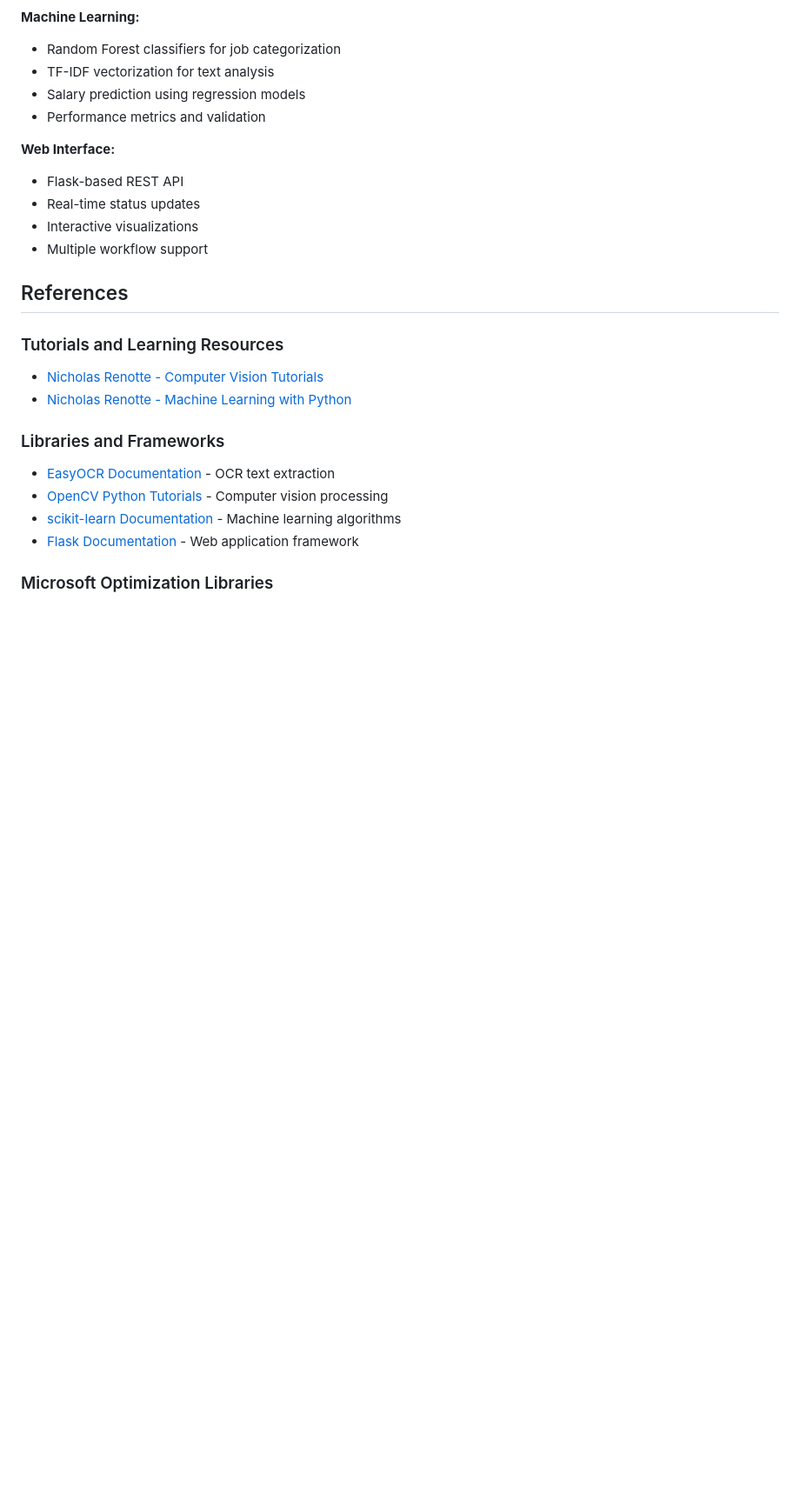
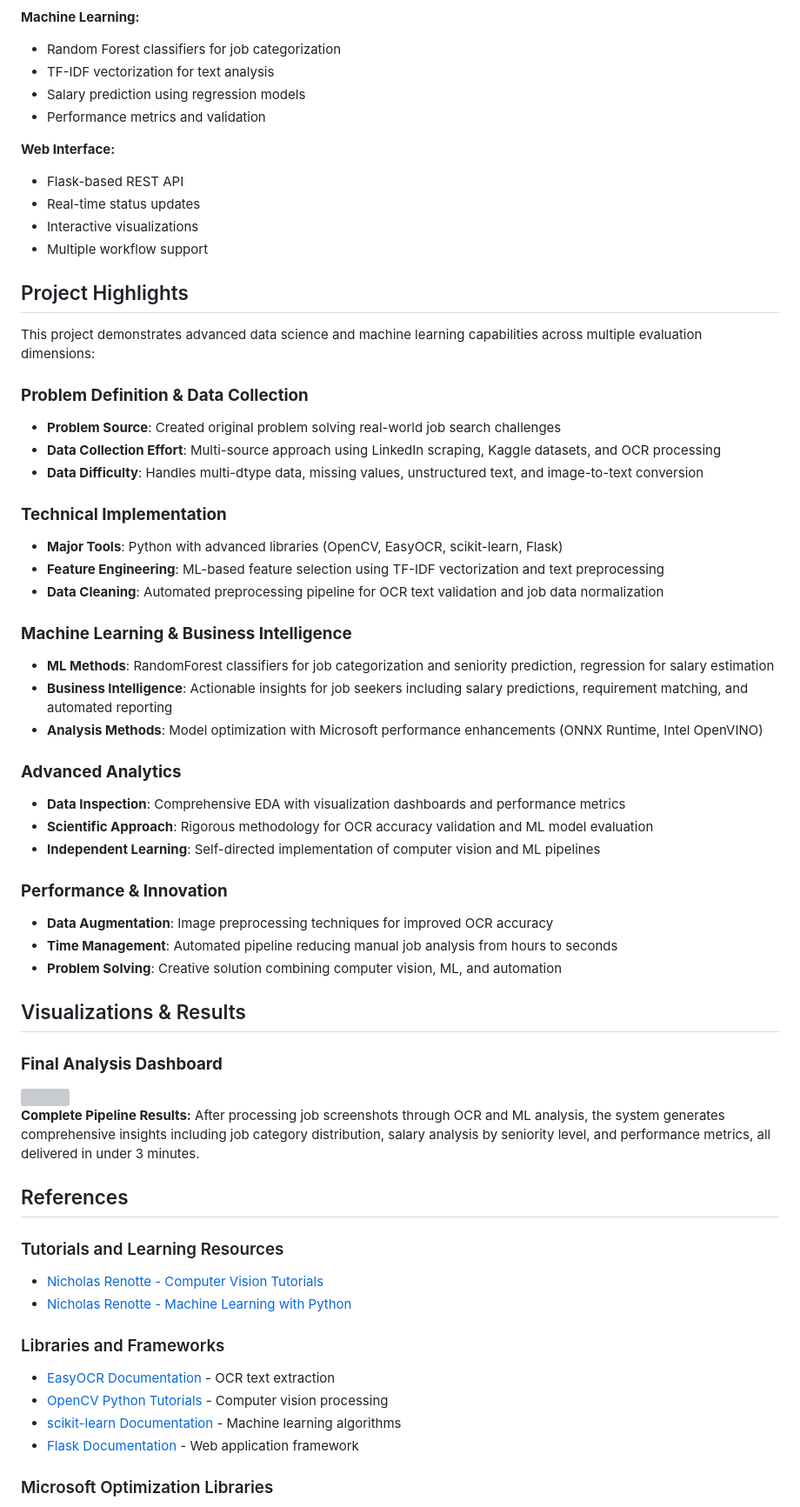
Before and after one commit to chandra122/job-board-vision-assistant, a Markdown page: README.md, the part around one of its changes. Shown at 87% size. Drawn GitHub-style; blank space fills up the shorter version; grey boxes are pictures that could not be loaded.

```diff
--- a/README.md
+++ b/README.md
@@ -267,6 +290,42 @@ What used to take you 10 minutes of reading now takes our system 30 seconds to a
 - Real-time status updates
 - Interactive visualizations
 - Multiple workflow support
+
+## Project Highlights
+
+This project demonstrates advanced data science and machine learning capabilities across multiple evaluation dimensions:
+
+###  **Problem Definition & Data Collection**
+- **Problem Source**: Created original problem solving real-world job search challenges
+- **Data Collection Effort**: Multi-source approach using LinkedIn scraping, Kaggle datasets, and OCR processing
+- **Data Difficulty**: Handles multi-dtype data, missing values, unstructured text, and image-to-text conversion
+
+###  **Technical Implementation**
+- **Major Tools**: Python with advanced libraries (OpenCV, EasyOCR, scikit-learn, Flask)
+- **Feature Engineering**: ML-based feature selection using TF-IDF vectorization and text preprocessing
+- **Data Cleaning**: Automated preprocessing pipeline for OCR text validation and job data normalization
+
+###  **Machine Learning & Business Intelligence**
+- **ML Methods**: RandomForest classifiers for job categorization and seniority prediction, regression for salary estimation
+- **Business Intelligence**: Actionable insights for job seekers including salary predictions, requirement matching, and automated reporting
+- **Analysis Methods**: Model optimization with Microsoft performance enhancements (ONNX Runtime, Intel OpenVINO)
+
+###  **Advanced Analytics**
+- **Data Inspection**: Comprehensive EDA with visualization dashboards and performance metrics
+- **Scientific Approach**: Rigorous methodology for OCR accuracy validation and ML model evaluation
+- **Independent Learning**: Self-directed implementation of computer vision and ML pipelines
+
+###  **Performance & Innovation**
+- **Data Augmentation**: Image preprocessing techniques for improved OCR accuracy
+- **Time Management**: Automated pipeline reducing manual job analysis from hours to seconds
+- **Problem Solving**: Creative solution combining computer vision, ML, and automation
+
+## Visualizations & Results
+
+###  **Final Analysis Dashboard**
+<img src="https://i.imgur.com/WsCYydX.png" width="500" height="300">
+
+**Complete Pipeline Results:** After processing job screenshots through OCR and ML analysis, the system generates comprehensive insights including job category distribution, salary analysis by seniority level, and performance metrics, all delivered in under 3 minutes.
 
 ## References
 
```
Also changed, not shown: other parts of README.md (+26 -3 lines).
